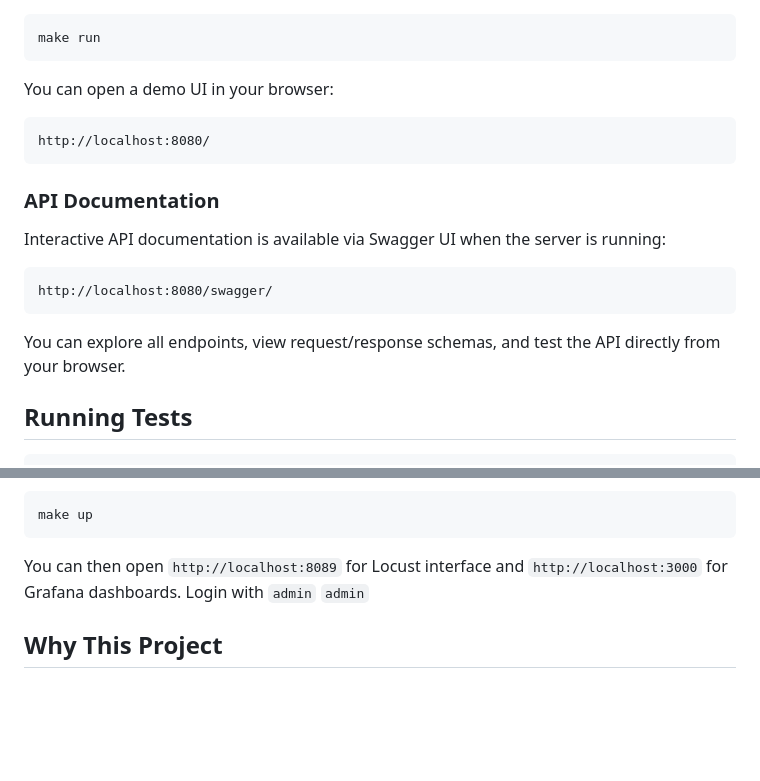
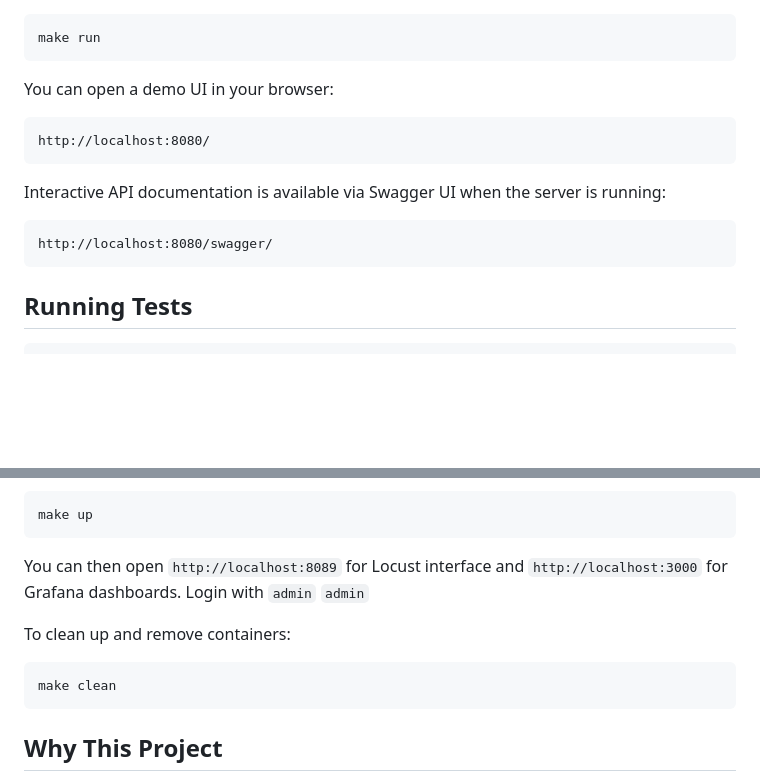
Before and after one commit to v-kuu/mini-marketplace, a Markdown page: README.md, 2 parts joined by grey strips. Drawn GitHub-style; blank space fills up the shorter version.

````diff
--- a/README.md
+++ b/README.md
@@ -73,13 +73,10 @@ You can open a demo UI in your browser:
 ```
 http://localhost:8080/
 ```
-### API Documentation
-
 Interactive API documentation is available via Swagger UI when the server is running:
 ```
 http://localhost:8080/swagger/
 ```
-You can explore all endpoints, view request/response schemas, and test the API directly from your browser.
 
 ## Running Tests
 ```bash
@@ -96,6 +93,11 @@ make up
 ```
 You can then open ```http://localhost:8089``` for Locust interface and ```http://localhost:3000``` for Grafana dashboards. Login with ```admin``` ```admin```
 
+To clean up and remove containers:
+```bash
+make clean
+```
+
 ## Why This Project
 This repository exists to show how a small Go service can be structured in a realistic, production-ready way, even at a limited scope.
 
````
